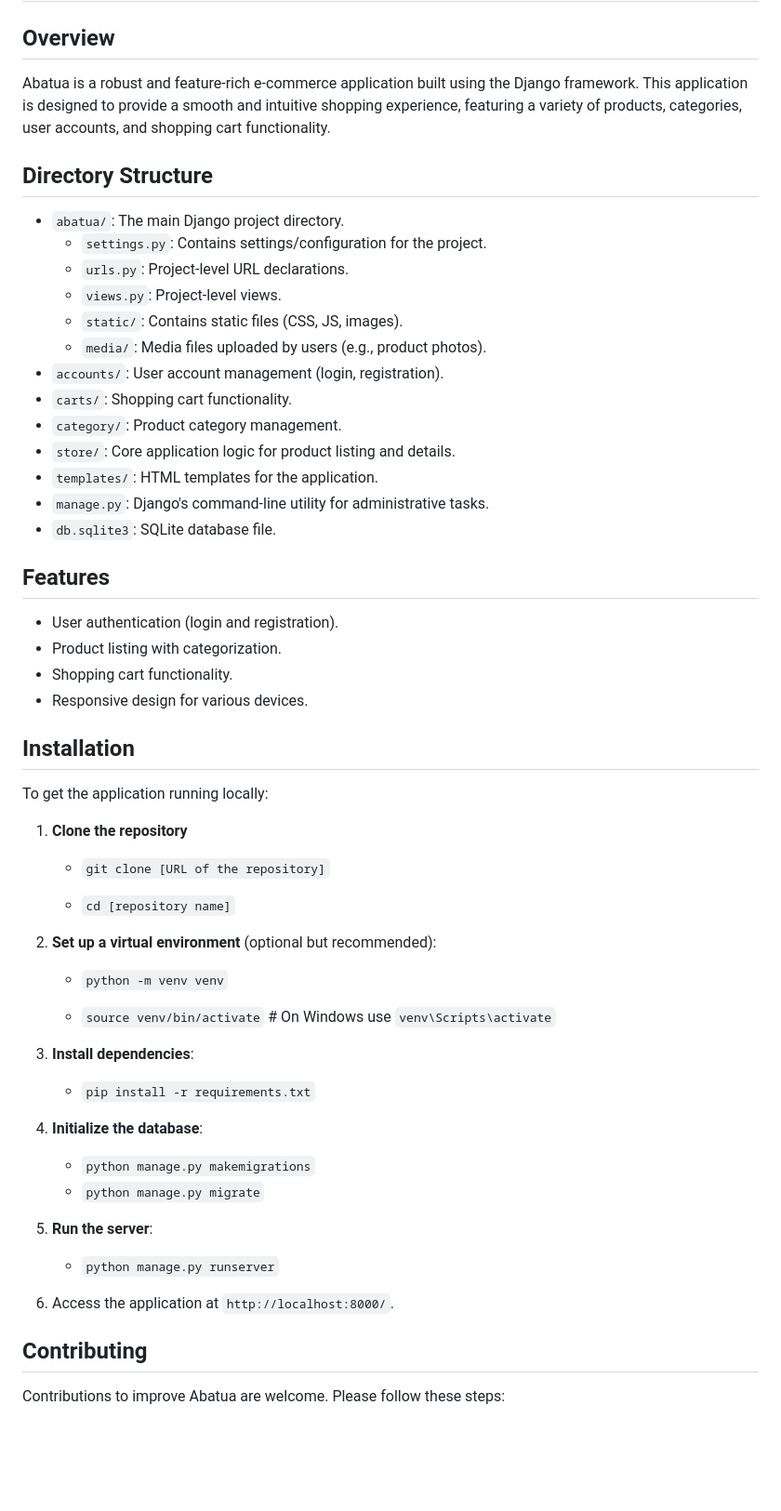
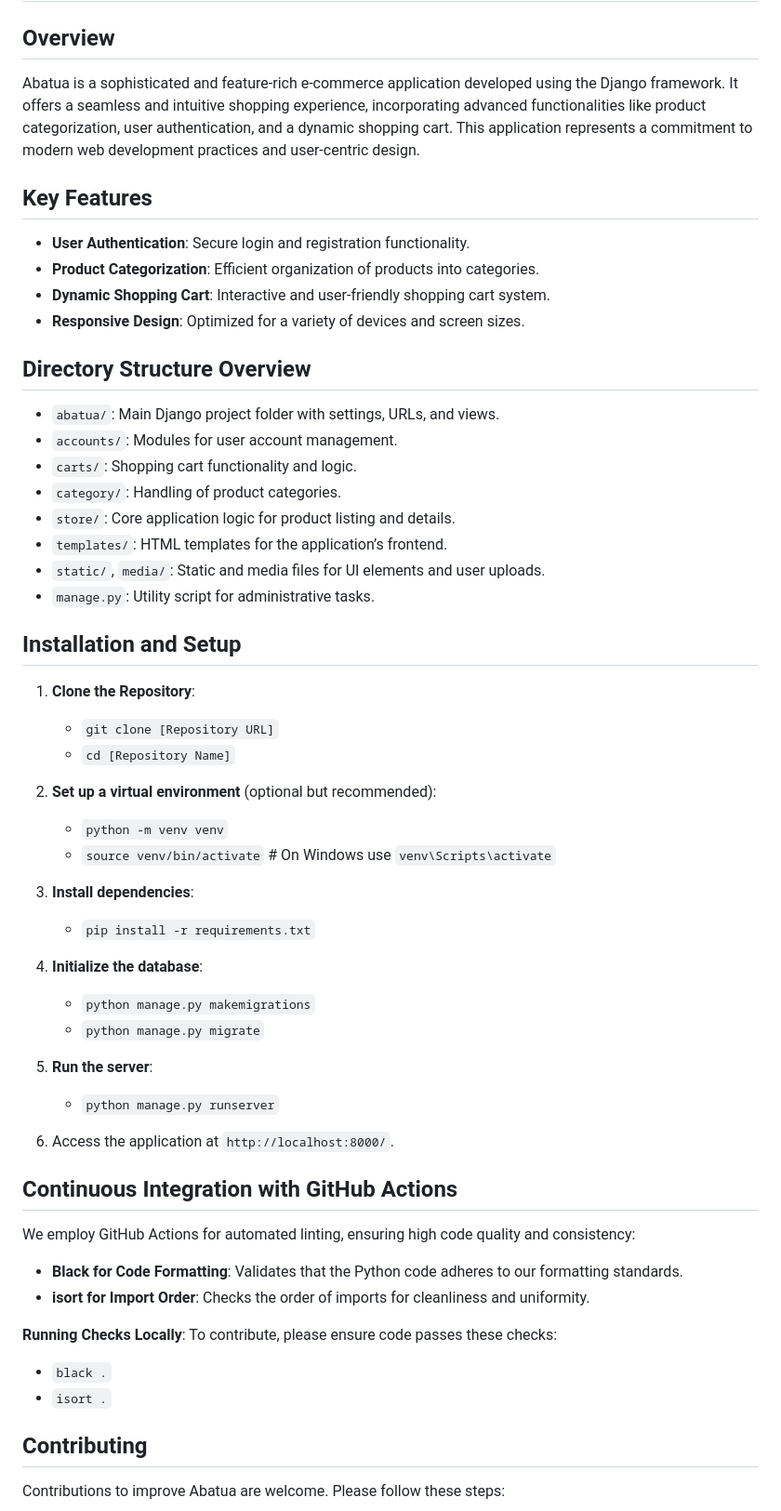
Before and after one commit to Python-David/abatua, a Markdown page: README.md, the part around the change. Shown at 93% size. Rendered like a GitHub page; blank space fills up the shorter version.

Commit message:
Docs: Updated README to include CI workflow

````diff
--- a/README.md
+++ b/README.md
@@ -1,64 +1,66 @@
 # Abatua E-commerce Application
 
 ## Overview
-Abatua is a robust and feature-rich e-commerce application built using the Django framework. This application is designed to provide a smooth and intuitive shopping experience, featuring a variety of products, categories, user accounts, and shopping cart functionality.
+Abatua is a sophisticated and feature-rich e-commerce application developed using the Django framework. It offers a seamless and intuitive shopping experience, incorporating advanced functionalities like product categorization, user authentication, and a dynamic shopping cart. This application represents a commitment to modern web development practices and user-centric design.
 
-## Directory Structure
+## Key Features
 
-- `abatua/`: The main Django project directory.
-  - `settings.py`: Contains settings/configuration for the project.
-  - `urls.py`: Project-level URL declarations.
-  - `views.py`: Project-level views.
-  - `static/`: Contains static files (CSS, JS, images).
-  - `media/`: Media files uploaded by users (e.g., product photos).
-- `accounts/`: User account management (login, registration).
-- `carts/`: Shopping cart functionality.
-- `category/`: Product category management.
+- **User Authentication**: Secure login and registration functionality.
+- **Product Categorization**: Efficient organization of products into categories.
+- **Dynamic Shopping Cart**: Interactive and user-friendly shopping cart system.
+- **Responsive Design**: Optimized for a variety of devices and screen sizes.
+
+## Directory Structure Overview
+
+- `abatua/`: Main Django project folder with settings, URLs, and views.
+- `accounts/`: Modules for user account management.
+- `carts/`: Shopping cart functionality and logic.
+- `category/`: Handling of product categories.
 - `store/`: Core application logic for product listing and details.
-- `templates/`: HTML templates for the application.
-- `manage.py`: Django's command-line utility for administrative tasks.
-- `db.sqlite3`: SQLite database file.
+- `templates/`: HTML templates for the application’s frontend.
+- `static/`, `media/`: Static and media files for UI elements and user uploads.
+- `manage.py`: Utility script for administrative tasks.
 
-## Features
+## Installation and Setup
 
-- User authentication (login and registration).
-- Product listing with categorization.
-- Shopping cart functionality.
-- Responsive design for various devices.
+1. **Clone the Repository**:
 
-## Installation
-
-To get the application running locally:
-
-1. **Clone the repository**
-
-   - `git clone [URL of the repository]`
-
-   - `cd [repository name]`
+   - ```git clone [Repository URL]```
+   - ```cd [Repository Name]```
 
 
 2. **Set up a virtual environment** (optional but recommended):
 
-   - `python -m venv venv`
-
-   - `source venv/bin/activate` # On Windows use `venv\Scripts\activate`
+   - ```python -m venv venv```
+   - ```source venv/bin/activate``` # On Windows use ```venv\Scripts\activate```
 
 
 3. **Install dependencies**:
-   - `pip install -r requirements.txt`
+   - ```pip install -r requirements.txt```
 
 
 4. **Initialize the database**:
-   - `python manage.py makemigrations`
-   - `python manage.py migrate`
+   - ```python manage.py makemigrations```
+   - ```python manage.py migrate```
 
 
 5. **Run the server**:
-   - `python manage.py runserver`
+   - ```python manage.py runserver```
 
 
+6. Access the application at ```http://localhost:8000/```.
 
-6. Access the application at `http://localhost:8000/`.
+## Continuous Integration with GitHub Actions
+
+We employ GitHub Actions for automated linting, ensuring high code quality and consistency:
+
+- **Black for Code Formatting**: Validates that the Python code adheres to our formatting standards.
+- **isort for Import Order**: Checks the order of imports for cleanliness and uniformity.
+
+**Running Checks Locally**: To contribute, please ensure code passes these checks:
+
+- ```black .```
+- ```isort .```
 
 ## Contributing
 
````
